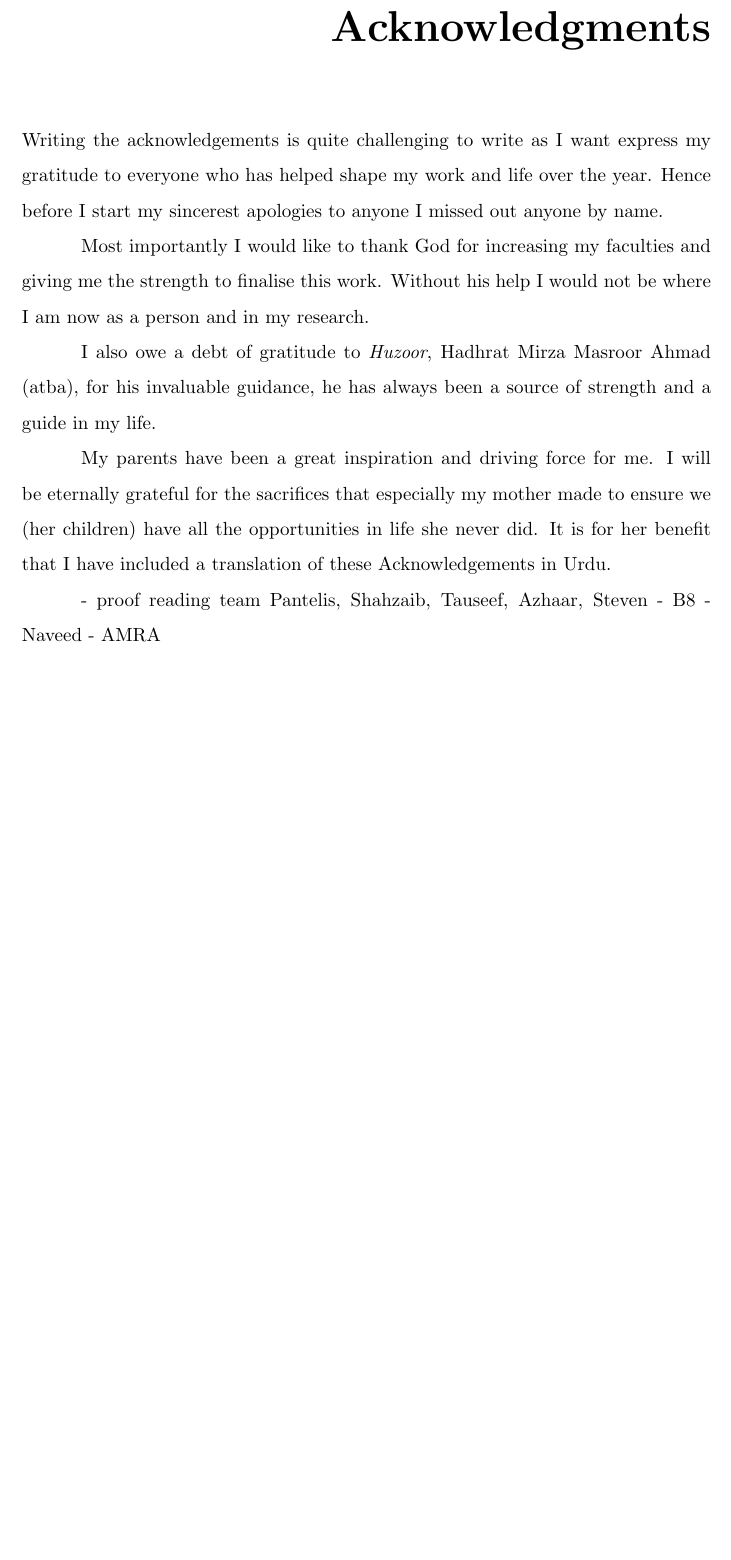
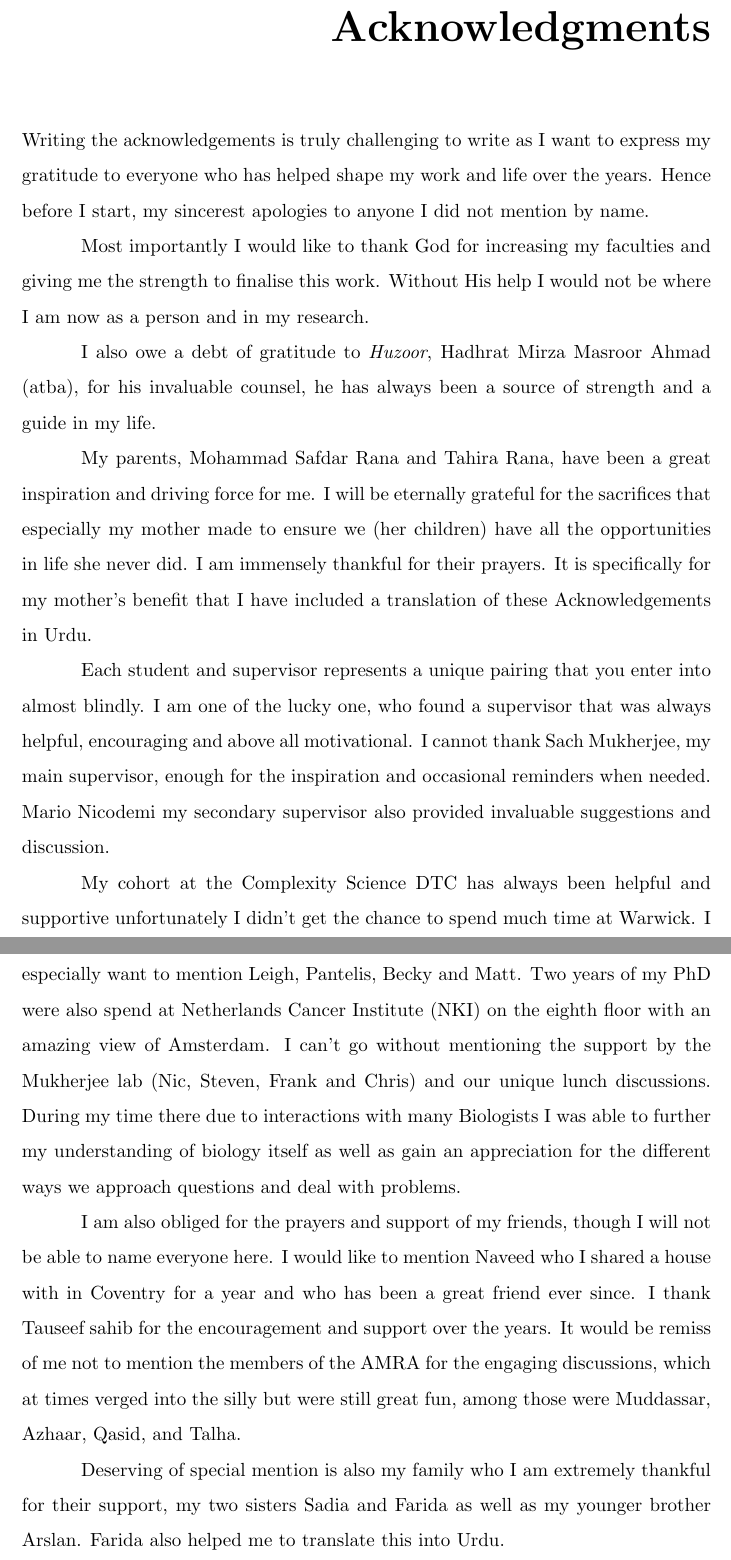
Before and after one commit to anasrana/thesis, a LaTeX thesis (warwickthesis.tex, which reads ack.tex): part of page 6 of 109 before the commit and two parts of pages 6 and 7 of 110 after it, the two joined at a grey line, cut so that both start at the same text, the shorter picture padded with empty space. Compiled offline with pdfLaTeX.

Commit message:
almost final acknowledgements

```diff
--- a/ack.tex
+++ b/ack.tex
@@ -1,13 +1,17 @@
-Writing the acknowledgements is quite challenging to write as I want express my gratitude to everyone who has helped shape my work and life over the year. Hence before I start my sincerest apologies to anyone I missed out anyone by name.
+% -*- root: warwickthesis.tex -*-
 
-Most importantly I would like to thank God for increasing my faculties and giving me the strength to finalise this work. Without his help I would not be where I am now as a person and in my research.
+Writing the acknowledgements is truly challenging to write as I want to express my gratitude to everyone who has helped shape my work and life over the years. Hence before I start, my sincerest apologies to anyone I did not mention by name.
 
-I also owe a debt of gratitude to \emph{Huzoor}, Hadhrat Mirza Masroor Ahmad (atba), for his invaluable guidance, he has always been a source of strength and a guide in my life.
+Most importantly I would like to thank God for increasing my faculties and giving me the strength to finalise this work. Without His help I would not be where I am now as a person and in my research.
 
-My parents have been a great inspiration and driving force for me.  I will be eternally grateful for the sacrifices that especially my mother made to ensure we (her children)  have all the opportunities in life she never did. It is for her benefit that I have included a translation of these Acknowledgements in Urdu.
+I also owe a debt of gratitude to \emph{Huzoor}, Hadhrat Mirza Masroor Ahmad (atba), for his invaluable counsel, he has always been a source of strength and a guide in my life.
 
+My parents, Mohammad Safdar Rana and Tahira Rana, have been a great inspiration and driving force for me.  I will be eternally grateful for the sacrifices that especially my mother made to ensure we (her children)  have all the opportunities in life she never did. I am immensely thankful for their prayers.  It is specifically for my mother's benefit that I have included a translation of these Acknowledgements in Urdu.
 
-- proof reading team Pantelis, Shahzaib, Tauseef, Azhaar, Steven
-- B8
-- Naveed
-- AMRA
+Each student and supervisor represents a unique pairing that you enter into almost blindly. I am one of the lucky one, who found a supervisor that was always helpful, encouraging and above all motivational. I cannot thank Sach Mukherjee, my main supervisor, enough for the inspiration and occasional reminders when needed. Mario Nicodemi my secondary supervisor also provided invaluable suggestions and discussion.
+
+My cohort at the Complexity Science DTC has always been helpful and supportive unfortunately I didn't get the chance to spend much time at Warwick. I especially want to mention Leigh, Pantelis, Becky and Matt. Two years of my PhD were also spend at Netherlands Cancer Institute (NKI) on the eighth floor  with an amazing view of Amsterdam. I can't go without mentioning the support by the Mukherjee lab (Nic, Steven, Frank and Chris) and our unique lunch discussions. During my time there due to interactions with many Biologists I was able to further my understanding of biology itself as well as gain an appreciation for the different ways we approach questions and deal with problems.
+
+I am also obliged for the prayers and support of my friends, though I will not be able to name everyone here. I would like to mention Naveed who I shared a house with in Coventry for a year and who has been a great friend ever since. I thank Tauseef sahib for the encouragement and support over the years.  It would be remiss of me not to mention the members of the AMRA for the engaging discussions, which at times verged into the silly but were still great fun, among those were Muddassar, Azhaar, Qasid, and Talha.
+
+Deserving of special mention is also my family who I am extremely thankful for their support, my two sisters Sadia and Farida as well as my younger brother Arslan. Farida also helped me to translate this into Urdu.
```
